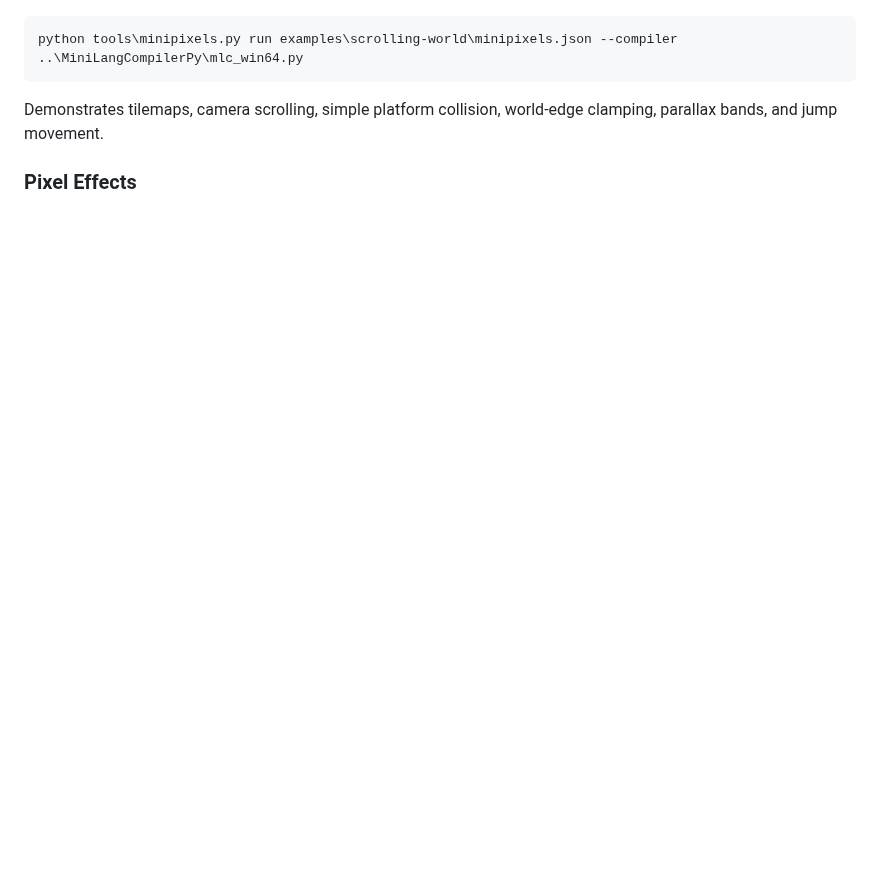
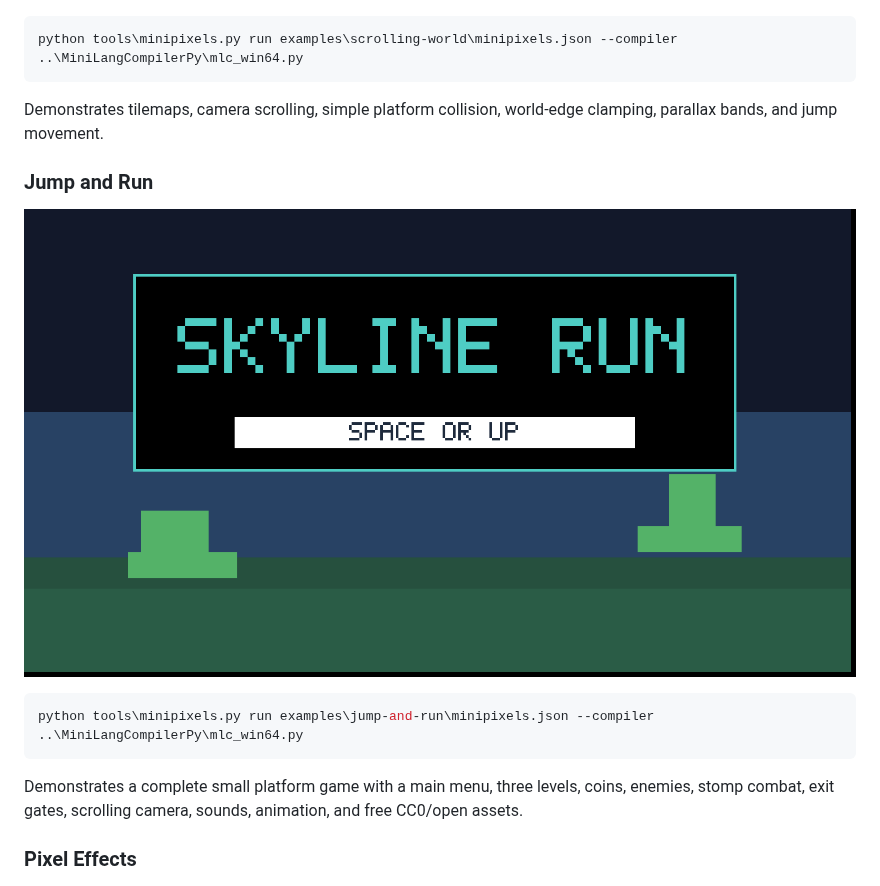
Before and after one commit to MiniLangProject/MiniPixels, a Markdown page: README.md, the part around the change. GitHub-like rendering; pictures changed too: docs/images/jump-and-run.png (added); blank space fills up the shorter version.

Commit message:
Add Jump and Run example game

````diff
--- a/README.md
+++ b/README.md
@@ -122,6 +122,16 @@ python tools\minipixels.py run examples\scrolling-world\minipixels.json --compil
 
 Demonstrates tilemaps, camera scrolling, simple platform collision, world-edge clamping, parallax bands, and jump movement.
 
+### Jump and Run
+
+![Jump and Run](docs/images/jump-and-run.png)
+
+```powershell
+python tools\minipixels.py run examples\jump-and-run\minipixels.json --compiler ..\MiniLangCompilerPy\mlc_win64.py
+```
+
+Demonstrates a complete small platform game with a main menu, three levels, coins, enemies, stomp combat, exit gates, scrolling camera, sounds, animation, and free CC0/open assets.
+
 ### Pixel Effects
 
 ![Pixel Effects](docs/images/pixel-effects.png)
````
Also changed, not shown: docs/examples.md (+44 -0 lines), examples/jump-and-run/README.md (added, +28 -0 lines), 13 other files.
